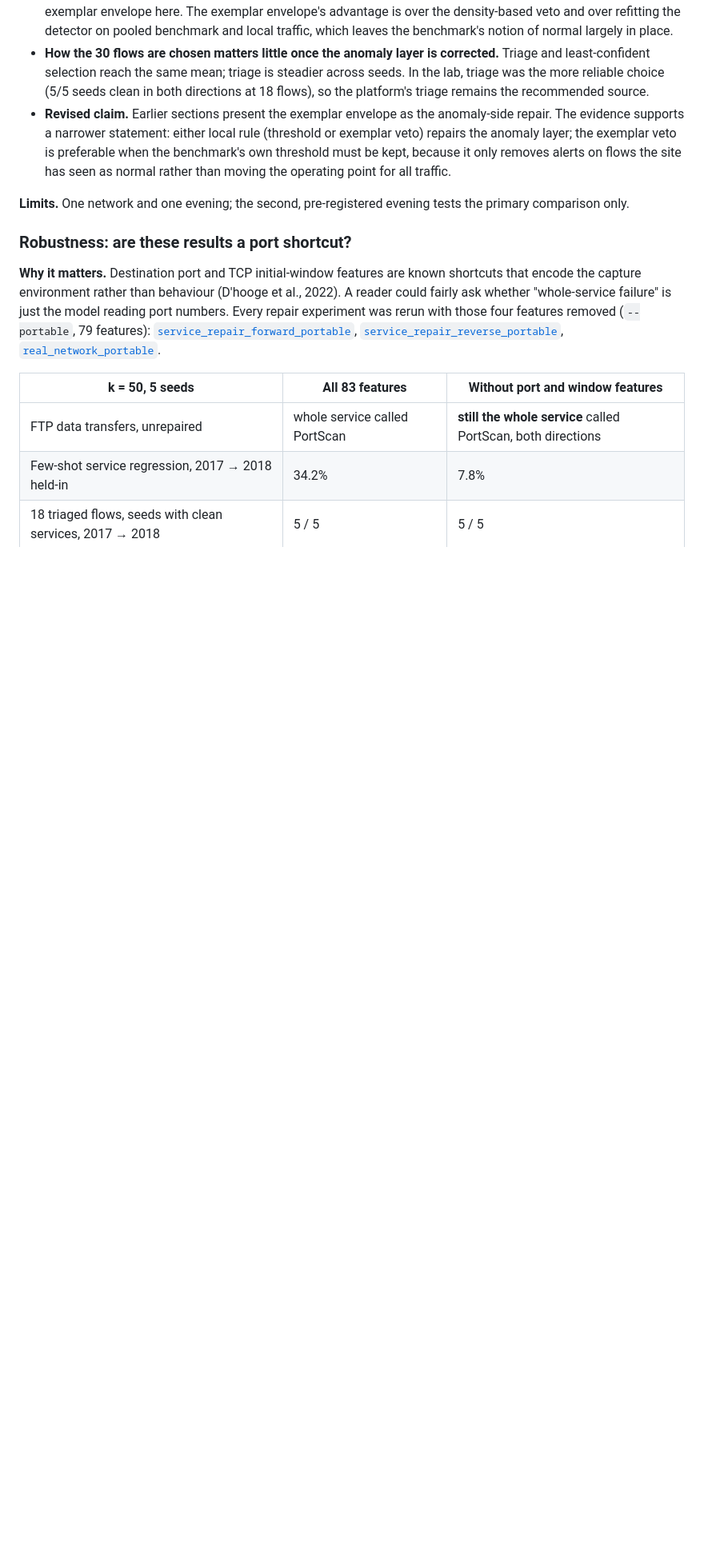
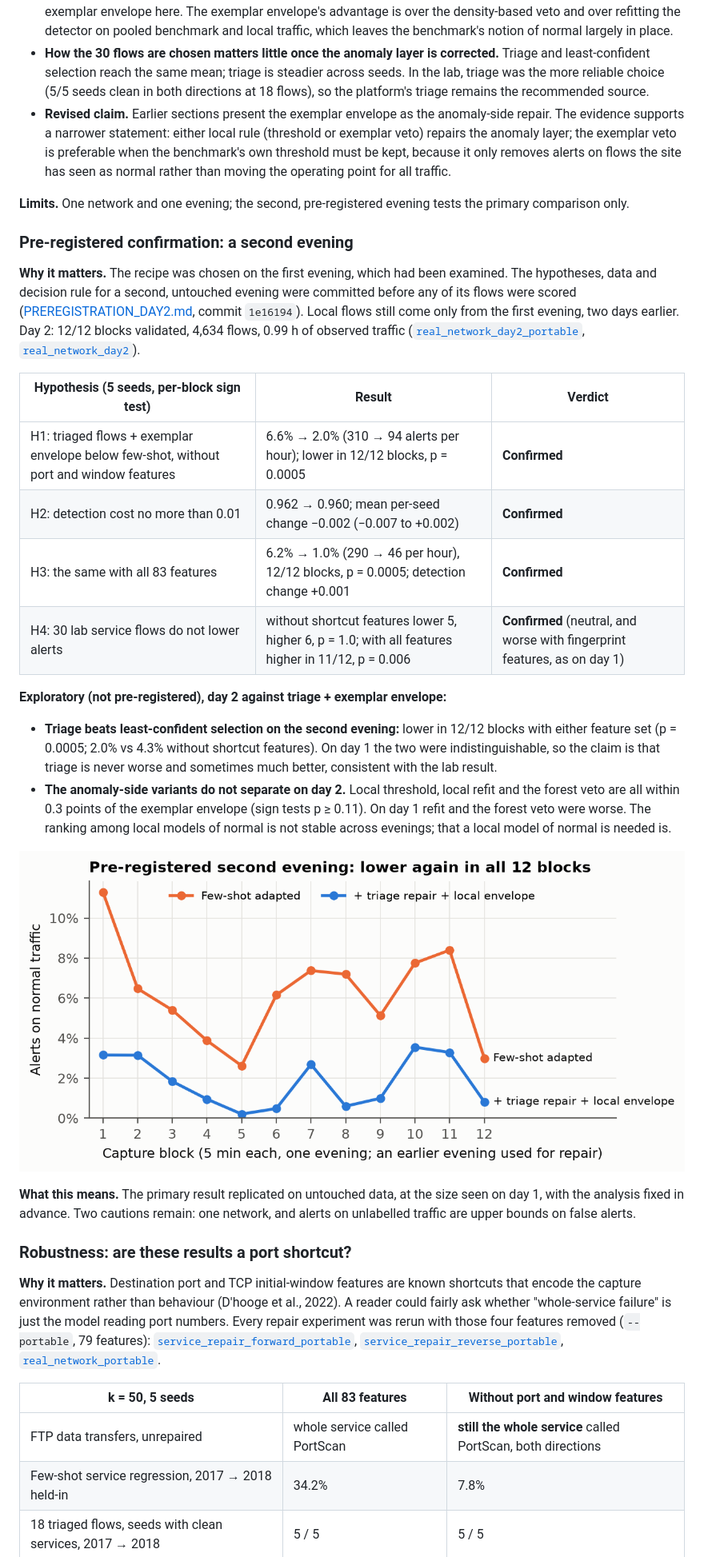
Before and after one commit to iamnajib71/explainids, a Markdown page: docs/RESEARCH.md, the part around the change. Shown at 80% size. Rendered like a GitHub page; pictures changed too: docs/figures/fig7_day2_blocks.png (added); blank space fills up the shorter version.

```diff
--- a/docs/RESEARCH.md
+++ b/docs/RESEARCH.md
@@ -330,6 +330,34 @@ benchmark. Seeds share the same blocks, so per-block sign tests, not flow-level
 
 **Limits.** One network and one evening; the second, pre-registered evening tests the primary comparison only.
 
+### Pre-registered confirmation: a second evening
+
+**Why it matters.** The recipe was chosen on the first evening, which had been examined. The hypotheses, data and
+decision rule for a second, untouched evening were committed before any of its flows were scored
+([PREREGISTRATION_DAY2.md](PREREGISTRATION_DAY2.md), commit `1e16194`). Local flows still come only from the first
+evening, two days earlier. Day 2: 12/12 blocks validated, 4,634 flows, 0.99 h of observed traffic
+([`real_network_day2_portable`](results/real_network_day2_portable.md), [`real_network_day2`](results/real_network_day2.md)).
+
+| Hypothesis (5 seeds, per-block sign test) | Result | Verdict |
+|---|---|---|
+| H1: triaged flows + exemplar envelope below few-shot, without port and window features | 6.6% → 2.0% (310 → 94 alerts per hour); lower in 12/12 blocks, p = 0.0005 | **Confirmed** |
+| H2: detection cost no more than 0.01 | 0.962 → 0.960; mean per-seed change −0.002 (−0.007 to +0.002) | **Confirmed** |
+| H3: the same with all 83 features | 6.2% → 1.0% (290 → 46 per hour), 12/12 blocks, p = 0.0005; detection change +0.001 | **Confirmed** |
+| H4: 30 lab service flows do not lower alerts | without shortcut features lower 5, higher 6, p = 1.0; with all features higher in 11/12, p = 0.006 | **Confirmed** (neutral, and worse with fingerprint features, as on day 1) |
+
+**Exploratory (not pre-registered), day 2 against triage + exemplar envelope:**
+- **Triage beats least-confident selection on the second evening:** lower in 12/12 blocks with either feature set
+  (p = 0.0005; 2.0% vs 4.3% without shortcut features). On day 1 the two were indistinguishable, so the claim is
+  that triage is never worse and sometimes much better, consistent with the lab result.
+- **The anomaly-side variants do not separate on day 2.** Local threshold, local refit and the forest veto are all
+  within 0.3 points of the exemplar envelope (sign tests p ≥ 0.11). On day 1 refit and the forest veto were worse.
+  The ranking among local models of normal is not stable across evenings; that a local model of normal is needed is.
+
+![Day 2 per block](figures/fig7_day2_blocks.png)
+
+**What this means.** The primary result replicated on untouched data, at the size seen on day 1, with the analysis
+fixed in advance. Two cautions remain: one network, and alerts on unlabelled traffic are upper bounds on false alerts.
+
 ### Robustness: are these results a port shortcut?
 
 **Why it matters.** Destination port and TCP initial-window features are known shortcuts that encode the capture
```
Also changed, not shown: docs/THESIS.md (+4 -4 lines), docs/results/real_network_day2.md (added, +51 -0 lines), docs/results/real_network_day2_portable.md (added, +51 -0 lines), docs/figures/fig3_real_network_blocks.png, 3 other files.
